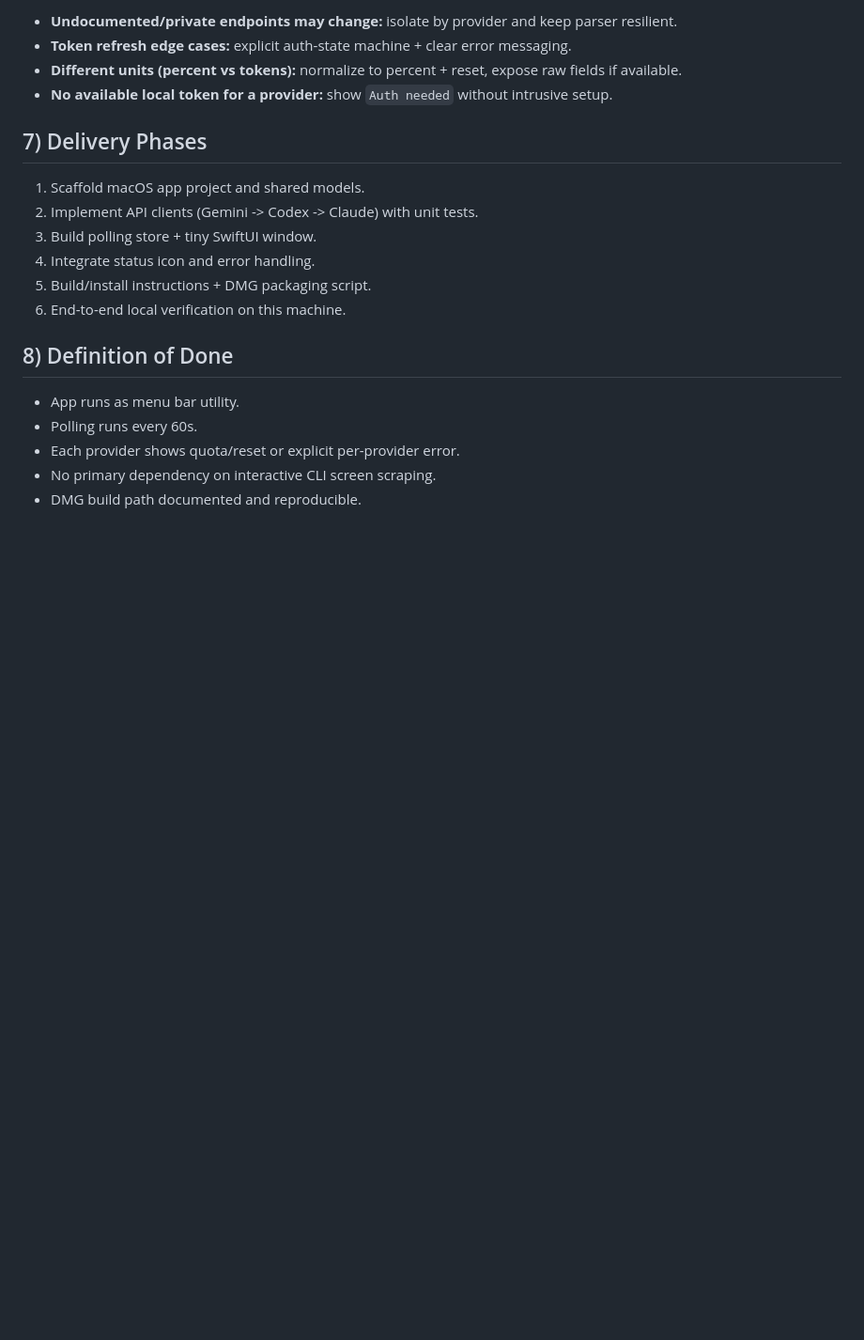
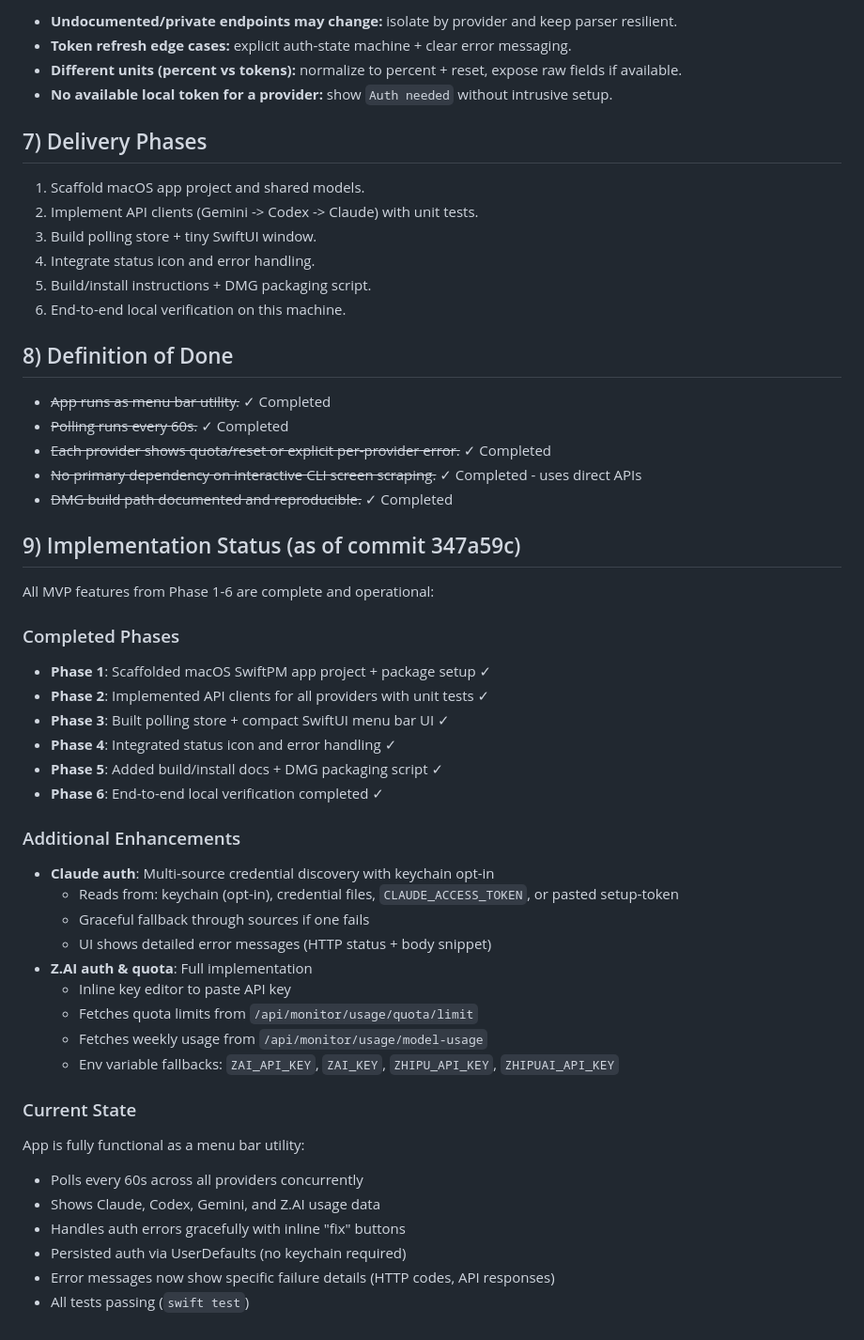
Before and after one commit to EzzatOmar/ai-usage-monitor, a Markdown page: PROJECT_PLAN.md, the part around the change. Shown at 94% size. Drawn GitHub-style; blank space fills up the shorter version.

Commit message:
Update project plan with completion status

```diff
--- a/PROJECT_PLAN.md
+++ b/PROJECT_PLAN.md
@@ -131,8 +131,40 @@ Implement one adapter per provider with a common output model:
 
 ## 8) Definition of Done
 
-- App runs as menu bar utility.
-- Polling runs every 60s.
-- Each provider shows quota/reset or explicit per-provider error.
-- No primary dependency on interactive CLI screen scraping.
-- DMG build path documented and reproducible.
+- ~~App runs as menu bar utility.~~ ✓ Completed
+- ~~Polling runs every 60s.~~ ✓ Completed
+- ~~Each provider shows quota/reset or explicit per-provider error.~~ ✓ Completed
+- ~~No primary dependency on interactive CLI screen scraping.~~ ✓ Completed - uses direct APIs
+- ~~DMG build path documented and reproducible.~~ ✓ Completed
+
+## 9) Implementation Status (as of commit 347a59c)
+
+All MVP features from Phase 1-6 are complete and operational:
+
+### Completed Phases
+- **Phase 1**: Scaffolded macOS SwiftPM app project + package setup ✓
+- **Phase 2**: Implemented API clients for all providers with unit tests ✓
+- **Phase 3**: Built polling store + compact SwiftUI menu bar UI ✓
+- **Phase 4**: Integrated status icon and error handling ✓
+- **Phase 5**: Added build/install docs + DMG packaging script ✓
+- **Phase 6**: End-to-end local verification completed ✓
+
+### Additional Enhancements
+- **Claude auth**: Multi-source credential discovery with keychain opt-in
+  - Reads from: keychain (opt-in), credential files, `CLAUDE_ACCESS_TOKEN`, or pasted setup-token
+  - Graceful fallback through sources if one fails
+  - UI shows detailed error messages (HTTP status + body snippet)
+- **Z.AI auth & quota**: Full implementation
+  - Inline key editor to paste API key
+  - Fetches quota limits from `/api/monitor/usage/quota/limit`
+  - Fetches weekly usage from `/api/monitor/usage/model-usage`
+  - Env variable fallbacks: `ZAI_API_KEY`, `ZAI_KEY`, `ZHIPU_API_KEY`, `ZHIPUAI_API_KEY`
+
+### Current State
+App is fully functional as a menu bar utility:
+- Polls every 60s across all providers concurrently
+- Shows Claude, Codex, Gemini, and Z.AI usage data
+- Handles auth errors gracefully with inline "fix" buttons
+- Persisted auth via UserDefaults (no keychain required)
+- Error messages now show specific failure details (HTTP codes, API responses)
+- All tests passing (`swift test`)
```
